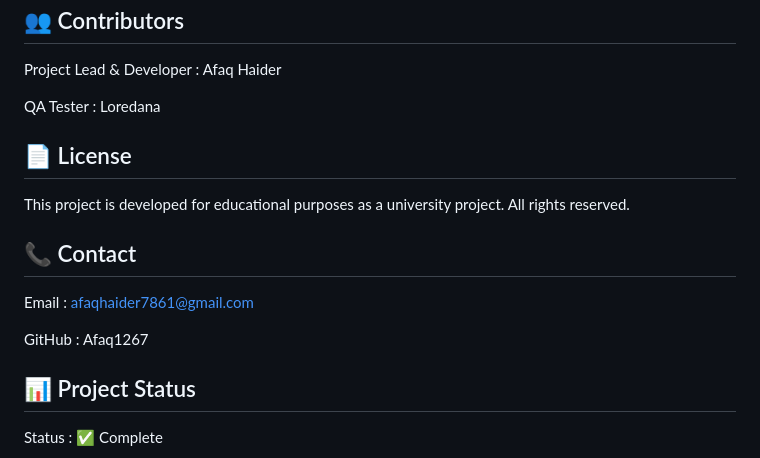
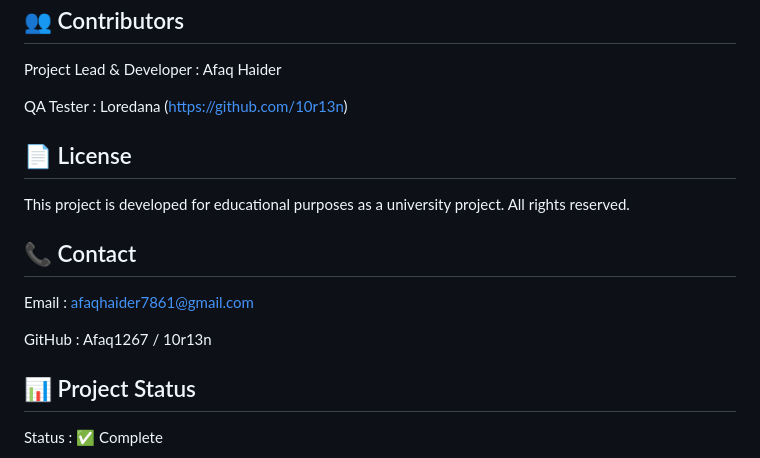
Before and after one commit to Afaq1267/Online-Food-Ordering-System-with-AI, a Markdown page: README.md, the part around the change. Rendered like a GitHub page.

```diff
--- a/README.md
+++ b/README.md
@@ -249,7 +249,7 @@ TOTAL: 14/14 ✅ (100%)
 
 Project Lead & Developer : Afaq Haider
 
-QA Tester                : Loredana
+QA Tester                : Loredana (https://github.com/10r13n)
 
 
 📄 License
@@ -263,7 +263,7 @@ This project is developed for educational purposes as a university project. All
 
 Email  : afaqhaider7861@gmail.com
 
-GitHub : Afaq1267
+GitHub : Afaq1267 / 10r13n
 
 
 📊 Project Status
```
